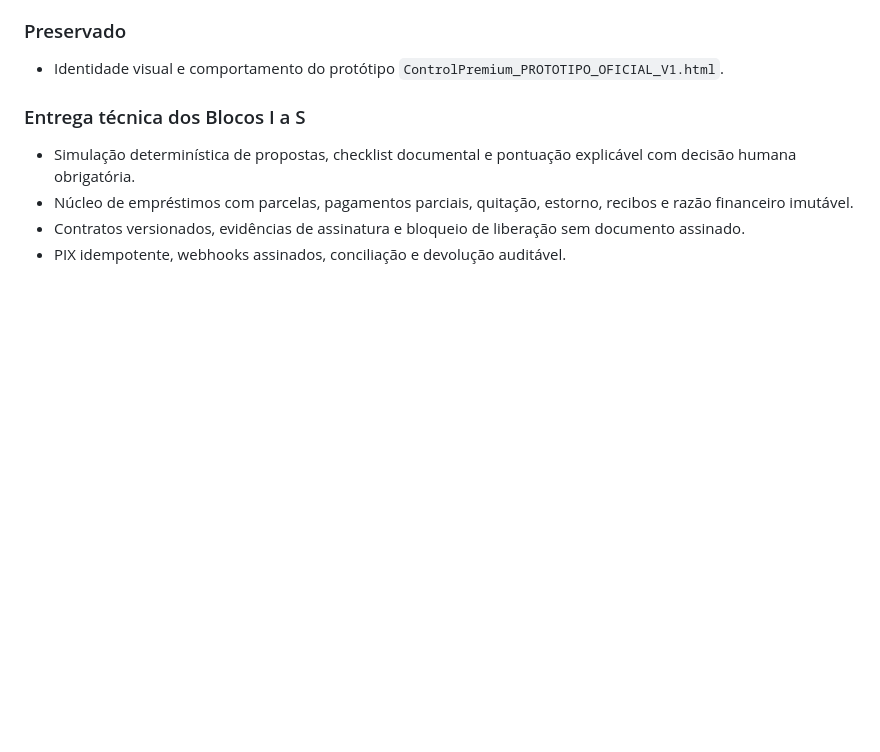
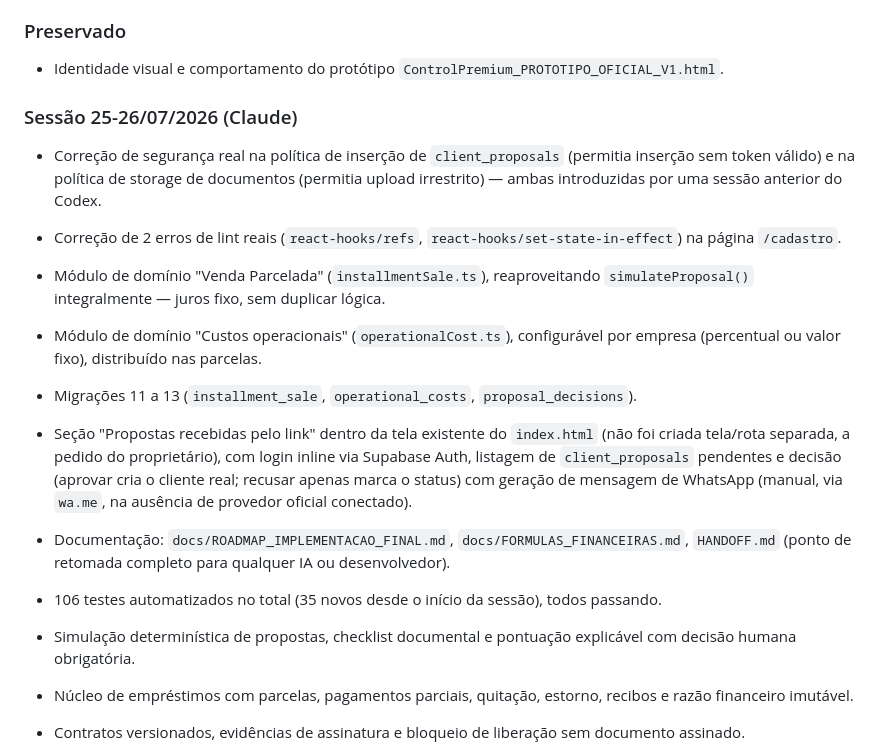
Before and after one commit to vitinhuss18-art/control-premium, a Markdown page: CHANGELOG.md, the part around the change. Rendered like a GitHub page; blank space fills up the shorter version.

```diff
--- a/CHANGELOG.md
+++ b/CHANGELOG.md
@@ -77,7 +77,26 @@ O formato segue os princípios de Keep a Changelog e versionamento semântico qu
 
 - Identidade visual e comportamento do protótipo `ControlPremium_PROTOTIPO_OFICIAL_V1.html`.
 
-### Entrega técnica dos Blocos I a S
+### Sessão 25-26/07/2026 (Claude)
+
+- Correção de segurança real na política de inserção de `client_proposals` (permitia
+  inserção sem token válido) e na política de storage de documentos (permitia upload
+  irrestrito) — ambas introduzidas por uma sessão anterior do Codex.
+- Correção de 2 erros de lint reais (`react-hooks/refs`, `react-hooks/set-state-in-effect`)
+  na página `/cadastro`.
+- Módulo de domínio "Venda Parcelada" (`installmentSale.ts`), reaproveitando
+  `simulateProposal()` integralmente — juros fixo, sem duplicar lógica.
+- Módulo de domínio "Custos operacionais" (`operationalCost.ts`), configurável por empresa
+  (percentual ou valor fixo), distribuído nas parcelas.
+- Migrações 11 a 13 (`installment_sale`, `operational_costs`, `proposal_decisions`).
+- Seção "Propostas recebidas pelo link" dentro da tela existente do `index.html`
+  (não foi criada tela/rota separada, a pedido do proprietário), com login inline via
+  Supabase Auth, listagem de `client_proposals` pendentes e decisão (aprovar cria o
+  cliente real; recusar apenas marca o status) com geração de mensagem de WhatsApp
+  (manual, via `wa.me`, na ausência de provedor oficial conectado).
+- Documentação: `docs/ROADMAP_IMPLEMENTACAO_FINAL.md`, `docs/FORMULAS_FINANCEIRAS.md`,
+  `HANDOFF.md` (ponto de retomada completo para qualquer IA ou desenvolvedor).
+- 106 testes automatizados no total (35 novos desde o início da sessão), todos passando.
 
 - Simulação determinística de propostas, checklist documental e pontuação explicável com decisão humana obrigatória.
 - Núcleo de empréstimos com parcelas, pagamentos parciais, quitação, estorno, recibos e razão financeiro imutável.
```
Also changed, not shown: HANDOFF.md (added, +255 -0 lines).
